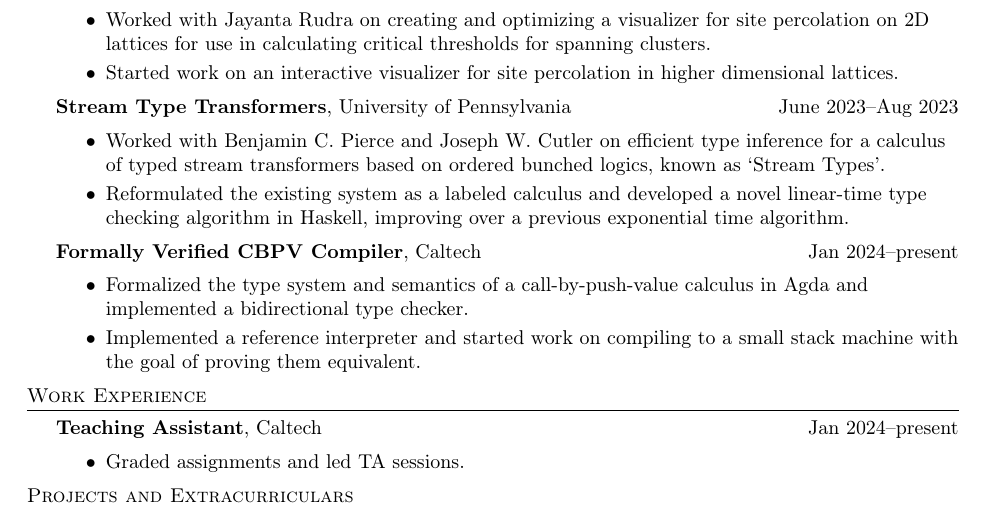
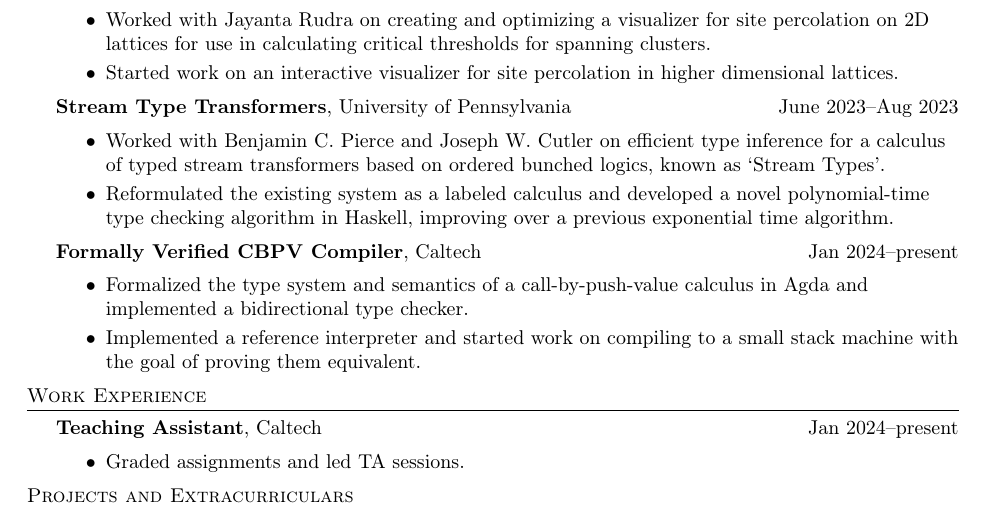
Before and after one commit to emekoi/emekoi.github.io, a LaTeX CV (resume/resume.tex): part of the page, cut so that both start at the same text. Compiled offline with pdfLaTeX.

Commit message:
thats not linear lol

```diff
--- a/resume/resume.tex
+++ b/resume/resume.tex
@@ -48,7 +48,7 @@
     \begin{activity*}{Stream Type Transformers}{University of Pennsylvania}{June 2023--Aug 2023}
       \begin{itemize}[topsep=5pt, partopsep=0pt, itemsep=-1pt]
         \item Worked with Benjamin C. Pierce and Joseph W. Cutler on efficient type inference for a calculus of typed stream transformers based on ordered bunched logics, known as `Stream Types'.
-        \item Reformulated the existing system as a labeled calculus and developed a novel linear-time type checking algorithm in Haskell, improving over a previous exponential time algorithm.
+        \item Reformulated the existing system as a labeled calculus and developed a novel polynomial-time type checking algorithm in Haskell, improving over a previous exponential time algorithm.
       \end{itemize}
     \end{activity*}
 
```
